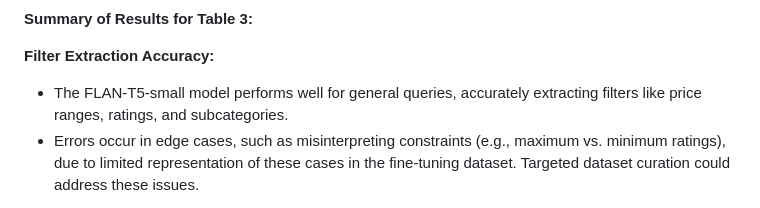
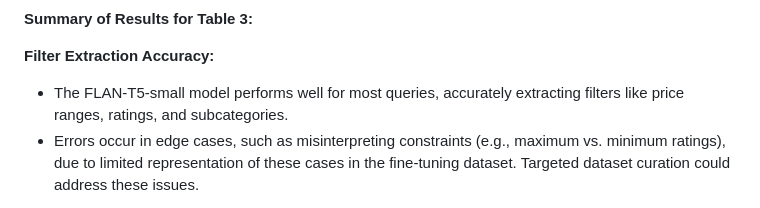
Before and after one commit to emadsidd/Semantic-Search, a Markdown page: README.md, the part around the change. GitHub-like rendering.

```diff
--- a/README.md
+++ b/README.md
@@ -42,7 +42,7 @@ The semantic system shows exceptional performance in retrieving relevant results
 **Summary of Results for Table 3:**
 
 **Filter Extraction Accuracy:**
-- The FLAN-T5-small model performs well for general queries, accurately extracting filters like price ranges, ratings, and subcategories.
+- The FLAN-T5-small model performs well for most queries, accurately extracting filters like price ranges, ratings, and subcategories.
 - Errors occur in edge cases, such as misinterpreting constraints (e.g., maximum vs. minimum ratings), due to limited representation of these cases in the fine-tuning dataset. Targeted dataset curation could address these issues.
 
 **Execution Time Performance:**
```
